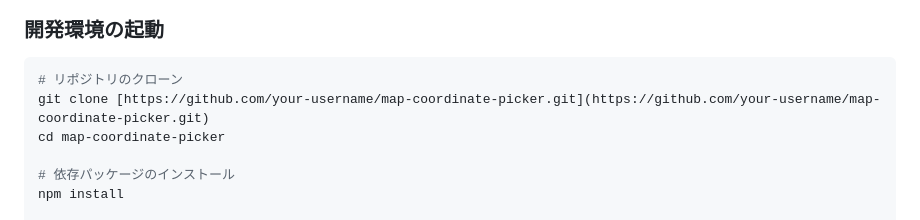
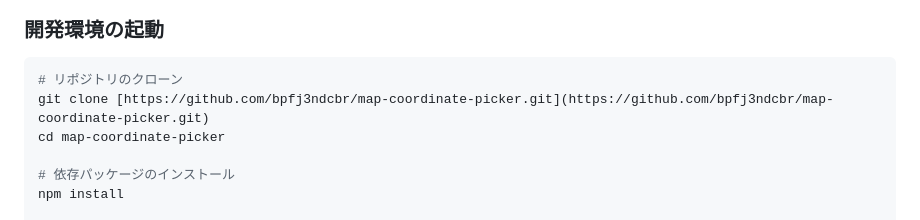
Before and after one commit to bpfj3ndcbr/map-coordinate-picker, a Markdown page: README.md, the part around the change. Drawn GitHub-style.

Commit message:
Update repository clone URL in README

````diff
--- a/README.md
+++ b/README.md
@@ -36,7 +36,7 @@
 
 ```bash
 # リポジトリのクローン
-git clone [https://github.com/your-username/map-coordinate-picker.git](https://github.com/your-username/map-coordinate-picker.git)
+git clone [https://github.com/bpfj3ndcbr/map-coordinate-picker.git](https://github.com/bpfj3ndcbr/map-coordinate-picker.git)
 cd map-coordinate-picker
 
 # 依存パッケージのインストール
````
